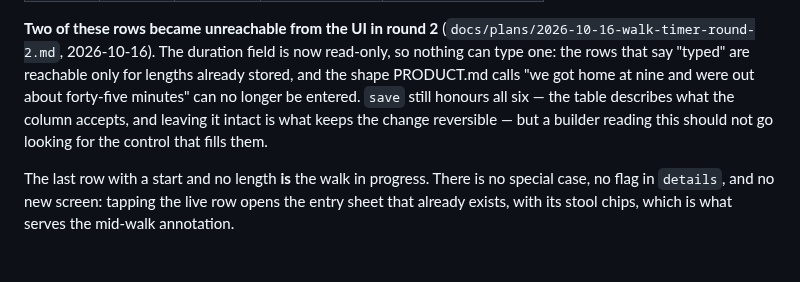
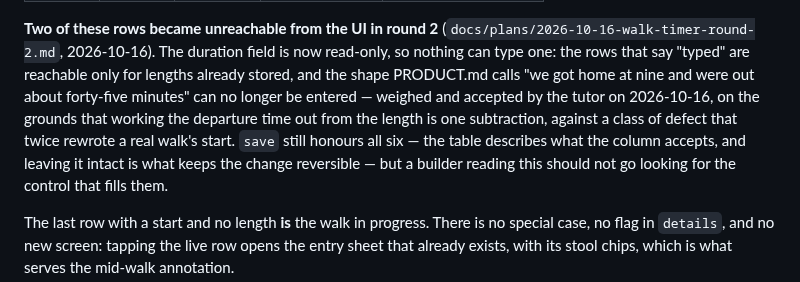
Before and after one commit to aingerusanchez/petfile, a Markdown page: docs/specs/2026-10-15-walk-timer-design.md, the part around the change. Rendered like a GitHub page; blank space fills up the shorter version.

```diff
--- a/docs/specs/2026-10-15-walk-timer-design.md
+++ b/docs/specs/2026-10-15-walk-timer-design.md
@@ -49,7 +49,9 @@ encodes. The resulting invariant:
 is now read-only, so nothing can type one: the rows that say "typed" are
 reachable only for lengths already stored, and the shape PRODUCT.md calls "we
 got home at nine and were out about forty-five minutes" can no longer be
-entered. `save` still honours all six — the table describes what the column
+entered — weighed and accepted by the tutor on 2026-10-16, on the grounds that
+working the departure time out from the length is one subtraction, against a
+class of defect that twice rewrote a real walk's start. `save` still honours all six — the table describes what the column
 accepts, and leaving it intact is what keeps the change reversible — but a
 builder reading this should not go looking for the control that fills them.
 
```
Also changed, not shown: PRODUCT.md (+3 -0 lines).
